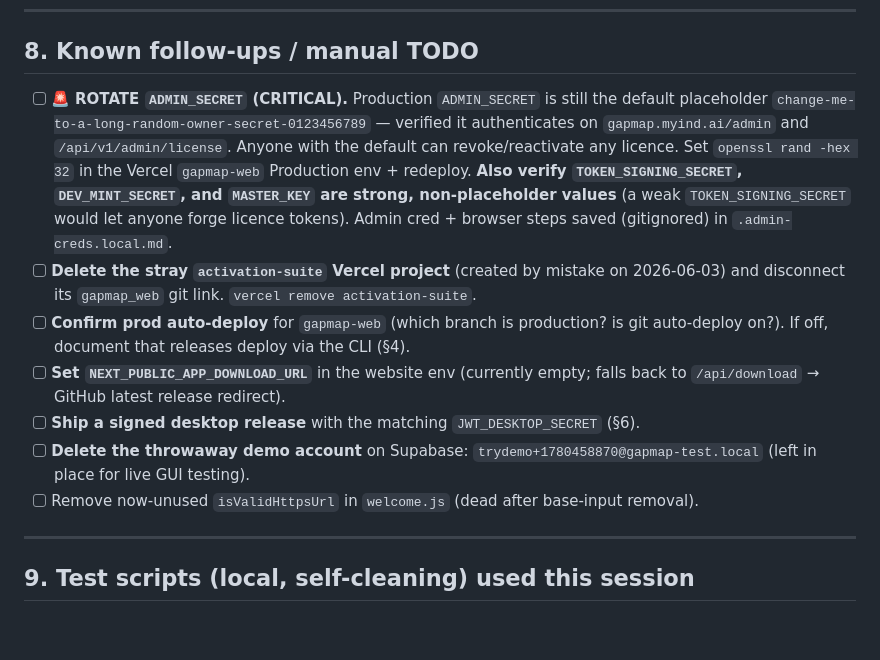
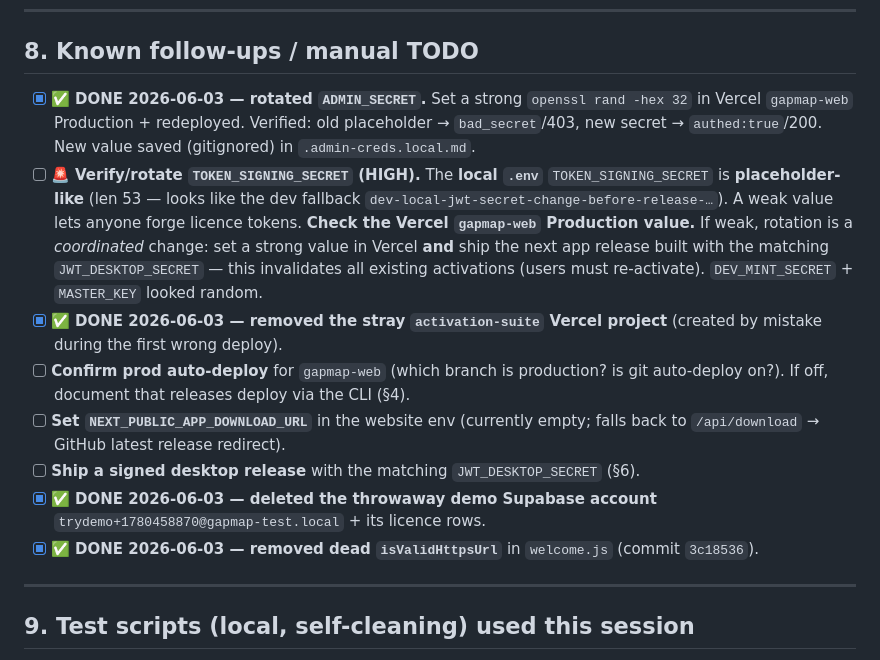
Before and after one commit to shaantanu9/openreply, a Markdown page: LICENSING_AND_DEPLOY.md, the part around the change. Rendered like a GitHub page; blank space fills up the shorter version.

Commit message:
docs(licensing): mark security/cleanup items done; flag TOKEN_SIGNING_SECRET
- ADMIN_SECRET rotated on prod (verified old fails / new works)
- stray activation-suite Vercel project removed
- demo Supabase test user deleted
- dead isValidHttpsUrl removed
- NEW: flag that local TOKEN_SIGNING_SECRET is placeholder-like; prod value must
  be verified and (if weak) rotated as a coordinated app-release change.

Co-Authored-By: Claude Opus 4.8 (1M context) <noreply@anthropic.com>

```diff
--- a/LICENSING_AND_DEPLOY.md
+++ b/LICENSING_AND_DEPLOY.md
@@ -169,24 +169,26 @@ npm run tauri build                                  # + code-signing / notariza
 
 ## 8. Known follow-ups / manual TODO
 
-- [ ] 🚨 **ROTATE `ADMIN_SECRET` (CRITICAL).** Production `ADMIN_SECRET` is still the
-      default placeholder `change-me-to-a-long-random-owner-secret-0123456789` — verified
-      it authenticates on `gapmap.myind.ai/admin` and `/api/v1/admin/license`. Anyone with
-      the default can revoke/reactivate any licence. Set `openssl rand -hex 32` in the
-      Vercel `gapmap-web` Production env + redeploy. **Also verify `TOKEN_SIGNING_SECRET`,
-      `DEV_MINT_SECRET`, and `MASTER_KEY` are strong, non-placeholder values** (a weak
-      `TOKEN_SIGNING_SECRET` would let anyone forge licence tokens).
-      Admin cred + browser steps saved (gitignored) in `.admin-creds.local.md`.
-- [ ] **Delete the stray `activation-suite` Vercel project** (created by mistake on
-      2026-06-03) and disconnect its `gapmap_web` git link. `vercel remove activation-suite`.
+- [x] ✅ **DONE 2026-06-03 — rotated `ADMIN_SECRET`.** Set a strong `openssl rand -hex 32`
+      in Vercel `gapmap-web` Production + redeployed. Verified: old placeholder → `bad_secret`/403,
+      new secret → `authed:true`/200. New value saved (gitignored) in `.admin-creds.local.md`.
+- [ ] 🚨 **Verify/rotate `TOKEN_SIGNING_SECRET` (HIGH).** The **local `.env`**
+      `TOKEN_SIGNING_SECRET` is **placeholder-like** (len 53 — looks like the dev fallback
+      `dev-local-jwt-secret-change-before-release-…`). A weak value lets anyone forge licence
+      tokens. **Check the Vercel `gapmap-web` Production value.** If weak, rotation is a
+      *coordinated* change: set a strong value in Vercel **and** ship the next app release
+      built with the matching `JWT_DESKTOP_SECRET` — this invalidates all existing
+      activations (users must re-activate). `DEV_MINT_SECRET` + `MASTER_KEY` looked random.
+- [x] ✅ **DONE 2026-06-03 — removed the stray `activation-suite` Vercel project**
+      (created by mistake during the first wrong deploy).
 - [ ] **Confirm prod auto-deploy** for `gapmap-web` (which branch is production? is
       git auto-deploy on?). If off, document that releases deploy via the CLI (§4).
 - [ ] **Set `NEXT_PUBLIC_APP_DOWNLOAD_URL`** in the website env (currently empty;
       falls back to `/api/download` → GitHub latest release redirect).
 - [ ] **Ship a signed desktop release** with the matching `JWT_DESKTOP_SECRET` (§6).
-- [ ] **Delete the throwaway demo account** on Supabase: `trydemo+1780458870@gapmap-test.local`
-      (left in place for live GUI testing).
-- [ ] Remove now-unused `isValidHttpsUrl` in `welcome.js` (dead after base-input removal).
+- [x] ✅ **DONE 2026-06-03 — deleted the throwaway demo Supabase account**
+      `trydemo+1780458870@gapmap-test.local` + its licence rows.
+- [x] ✅ **DONE 2026-06-03 — removed dead `isValidHttpsUrl`** in `welcome.js` (commit `3c18536`).
 
 ---
 
```
